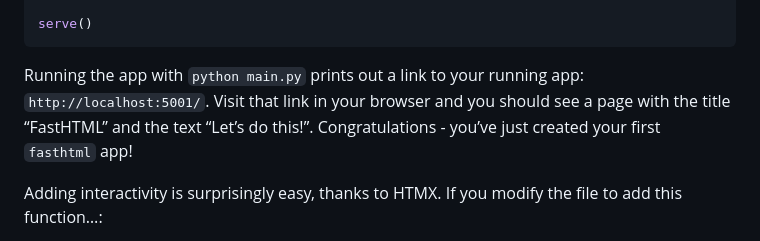
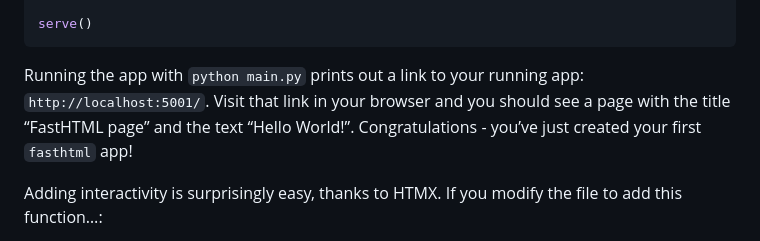
Before and after one commit to AnswerDotAI/fasthtml, a Markdown page: README.md, the part around the change. Rendered like a GitHub page.

Commit message:
Fix page description in minimal app

```diff
--- a/README.md
+++ b/README.md
@@ -51,8 +51,9 @@ serve()
 
 Running the app with `python main.py` prints out a link to your running
 app: `http://localhost:5001/`. Visit that link in your browser and you
-should see a page with the title “FastHTML” and the text “Let’s do
-this!”. Congratulations - you’ve just created your first `fasthtml` app!
+should see a page with the title “FastHTML page” and the text “Hello
+World!”. Congratulations - you’ve just created your first `fasthtml`
+app!
 
 Adding interactivity is surprisingly easy, thanks to HTMX. If you modify
 the file to add this function…:
```
